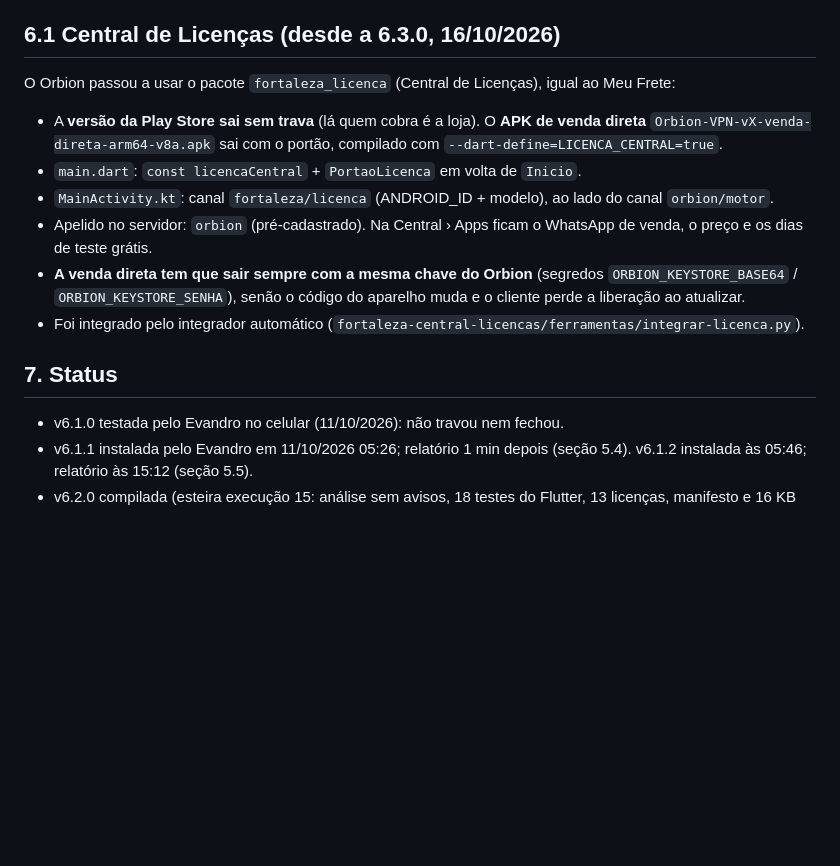
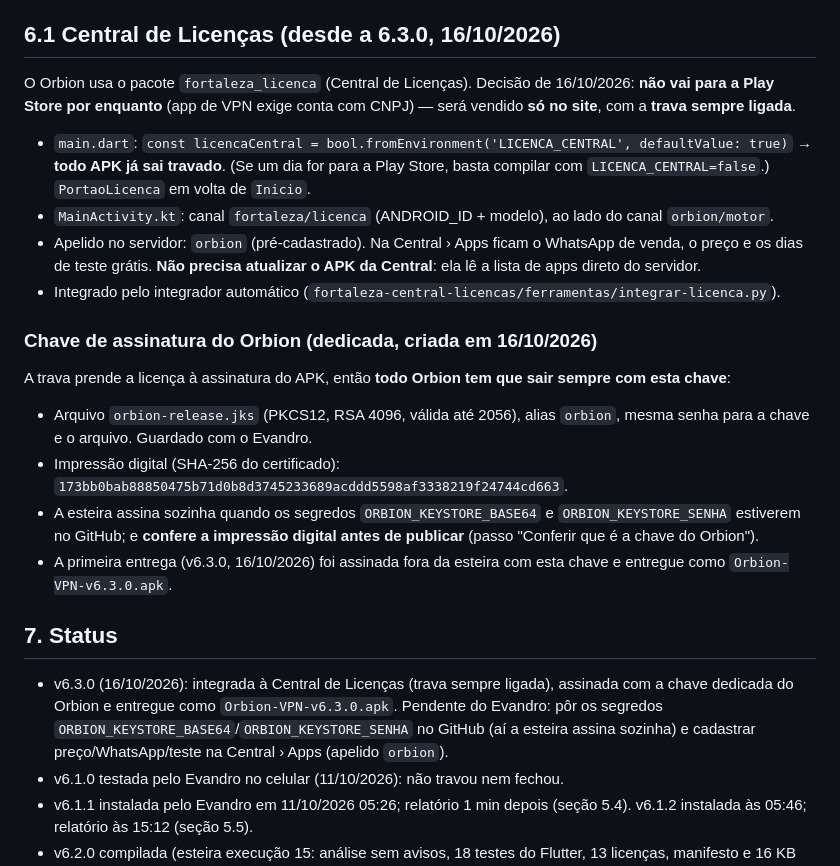
Before and after one commit to dasilvagonchoroskie-cpu/Orbion-VPN, a Markdown page: PROJETO-orbion-vpn.md, the part around the change. GitHub-like rendering; blank space fills up the shorter version.

Commit message:
Arquivo mestre: Orbion so no site, trava sempre ligada, chave dedicada [skip ci]
Co-Authored-By: Claude Opus 4.8 <noreply@anthropic.com>
Claude-Session: https://claude.ai/code/session_01WpCzfwvxKTobsF371chLQ5

```diff
--- a/PROJETO-orbion-vpn.md
+++ b/PROJETO-orbion-vpn.md
@@ -349,25 +349,44 @@ Relatório de 11/10/2026 15:12 (6.1.2), com dados móveis fracos em casa:
 
 ## 6.1 Central de Licenças (desde a 6.3.0, 16/10/2026)
 
-O Orbion passou a usar o pacote `fortaleza_licenca` (Central de Licenças),
-igual ao Meu Frete:
+O Orbion usa o pacote `fortaleza_licenca` (Central de Licenças). Decisão de
+16/10/2026: **não vai para a Play Store por enquanto** (app de VPN exige conta
+com CNPJ) — será vendido **só no site**, com a **trava sempre ligada**.
 
-- A **versão da Play Store sai sem trava** (lá quem cobra é a loja). O **APK de
-  venda direta** `Orbion-VPN-vX-venda-direta-arm64-v8a.apk` sai com o portão,
-  compilado com `--dart-define=LICENCA_CENTRAL=true`.
-- `main.dart`: `const licencaCentral` + `PortaoLicenca` em volta de `Inicio`.
+- `main.dart`: `const licencaCentral = bool.fromEnvironment('LICENCA_CENTRAL',
+  defaultValue: true)` → **todo APK já sai travado**. (Se um dia for para a
+  Play Store, basta compilar com `LICENCA_CENTRAL=false`.) `PortaoLicenca` em
+  volta de `Inicio`.
 - `MainActivity.kt`: canal `fortaleza/licenca` (ANDROID_ID + modelo), ao lado
   do canal `orbion/motor`.
 - Apelido no servidor: `orbion` (pré-cadastrado). Na Central › Apps ficam o
-  WhatsApp de venda, o preço e os dias de teste grátis.
-- **A venda direta tem que sair sempre com a mesma chave do Orbion** (segredos
-  `ORBION_KEYSTORE_BASE64` / `ORBION_KEYSTORE_SENHA`), senão o código do
-  aparelho muda e o cliente perde a liberação ao atualizar.
-- Foi integrado pelo integrador automático
+  WhatsApp de venda, o preço e os dias de teste grátis. **Não precisa atualizar
+  o APK da Central**: ela lê a lista de apps direto do servidor.
+- Integrado pelo integrador automático
   (`fortaleza-central-licencas/ferramentas/integrar-licenca.py`).
+
+### Chave de assinatura do Orbion (dedicada, criada em 16/10/2026)
+
+A trava prende a licença à assinatura do APK, então **todo Orbion tem que sair
+sempre com esta chave**:
+
+- Arquivo `orbion-release.jks` (PKCS12, RSA 4096, válida até 2056), alias
+  `orbion`, mesma senha para a chave e o arquivo. Guardado com o Evandro.
+- Impressão digital (SHA-256 do certificado):
+  `173bb0bab88850475b71d0b8d3745233689acddd5598af3338219f24744cd663`.
+- A esteira assina sozinha quando os segredos `ORBION_KEYSTORE_BASE64` e
+  `ORBION_KEYSTORE_SENHA` estiverem no GitHub; e **confere a impressão digital
+  antes de publicar** (passo "Conferir que é a chave do Orbion").
+- A primeira entrega (v6.3.0, 16/10/2026) foi assinada fora da esteira com esta
+  chave e entregue como `Orbion-VPN-v6.3.0.apk`.
 
 ## 7. Status
 
+- v6.3.0 (16/10/2026): integrada à Central de Licenças (trava sempre ligada),
+  assinada com a chave dedicada do Orbion e entregue como `Orbion-VPN-v6.3.0.apk`.
+  Pendente do Evandro: pôr os segredos `ORBION_KEYSTORE_BASE64`/`ORBION_KEYSTORE_SENHA`
+  no GitHub (aí a esteira assina sozinha) e cadastrar preço/WhatsApp/teste na
+  Central › Apps (apelido `orbion`).
 - v6.1.0 testada pelo Evandro no celular (11/10/2026): não travou nem fechou.
 - v6.1.1 instalada pelo Evandro em 11/10/2026 05:26; relatório 1 min depois
   (seção 5.4). v6.1.2 instalada às 05:46; relatório às 15:12 (seção 5.5).
```
